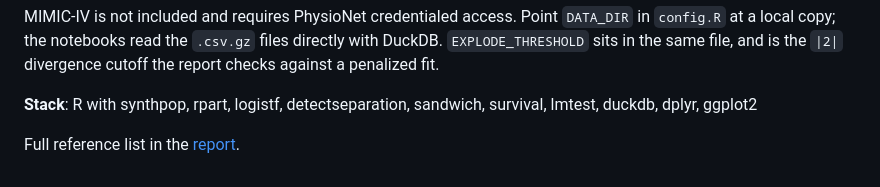
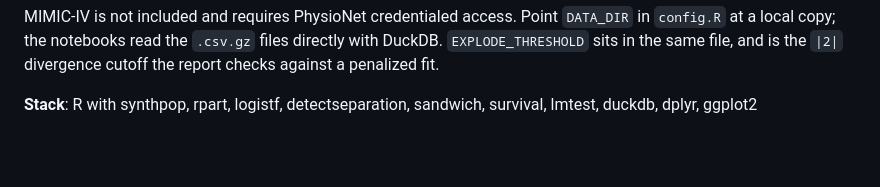
Before and after one commit to ShengPeiWilliam/mimic-synthetic-fidelity, a Markdown page: README.md, the part around the change. Drawn GitHub-style; blank space fills up the shorter version.

Commit message:
docs: remove redundant line about the full reference list in the README

```diff
--- a/README.md
+++ b/README.md
@@ -72,5 +72,3 @@ The three notebooks are independent, each reading from SQL, so they run in any o
 MIMIC-IV is not included and requires PhysioNet credentialed access. Point `DATA_DIR` in `config.R` at a local copy; the notebooks read the `.csv.gz` files directly with DuckDB. `EXPLODE_THRESHOLD` sits in the same file, and is the `|2|` divergence cutoff the report checks against a penalized fit.
 
 **Stack**: R with synthpop, rpart, logistf, detectseparation, sandwich, survival, lmtest, duckdb, dplyr, ggplot2
-
-Full reference list in the [report](report/mimic_fidelity_report.pdf).
```
